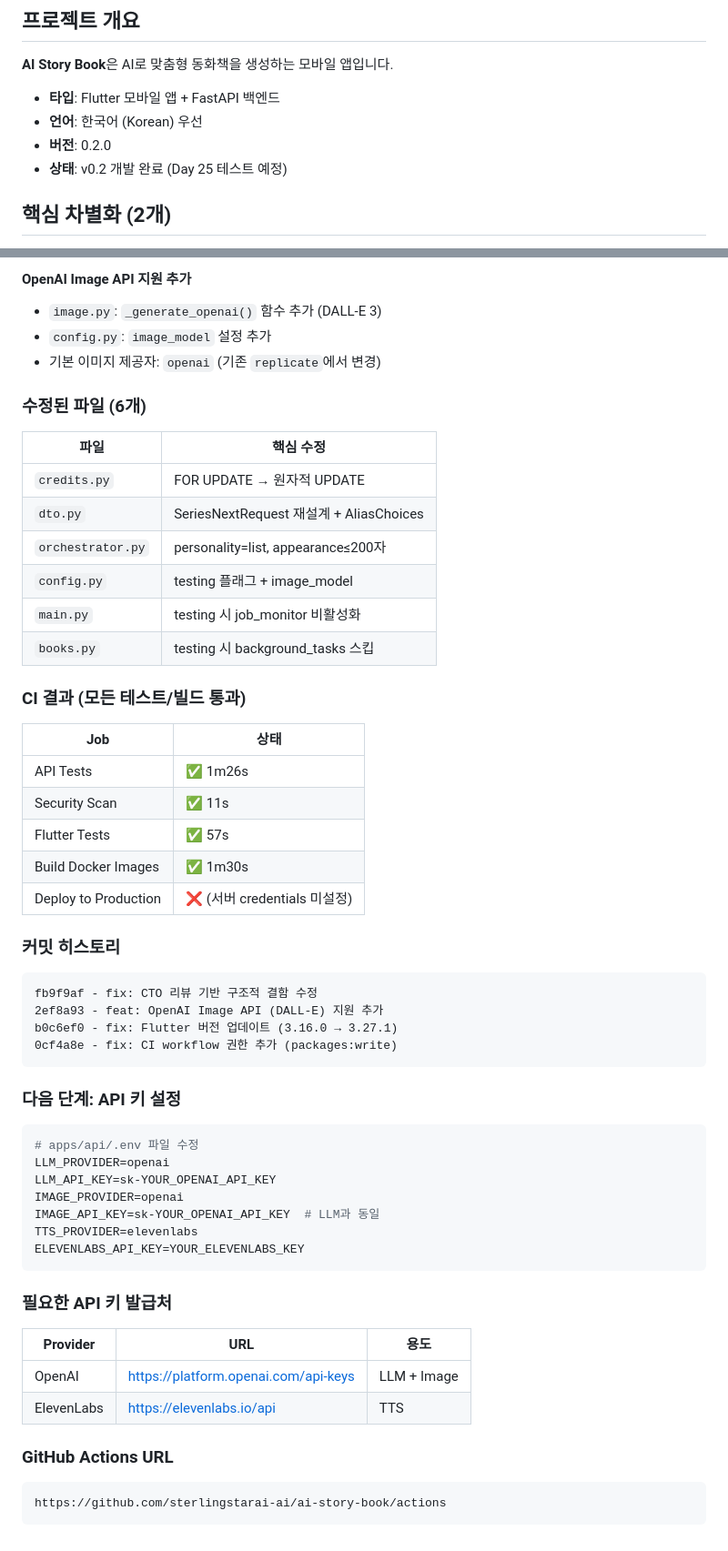
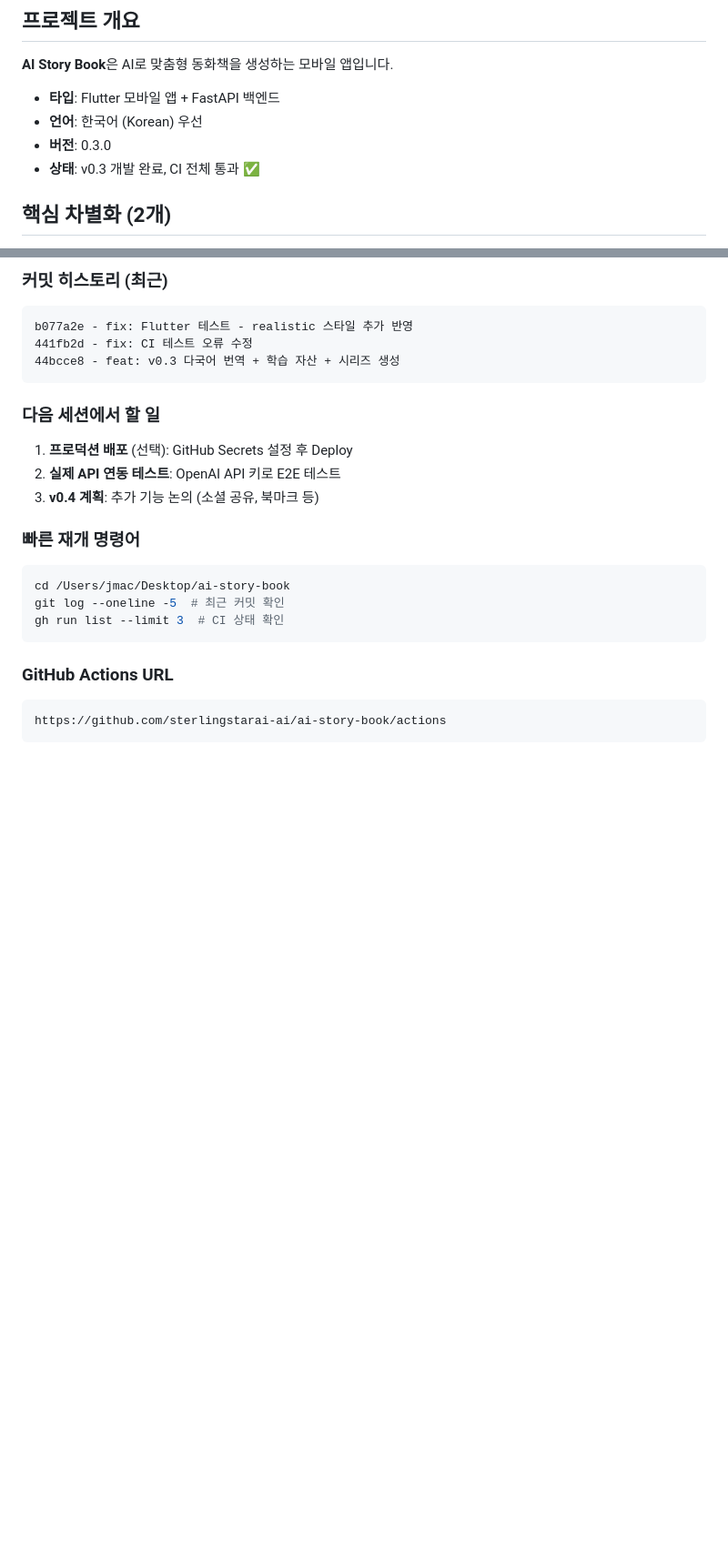
Before and after one commit to sterlingstarai-ai/ai-story-book, a Markdown page: CLAUDE.md, 2 parts joined by grey strips. Shown at 91% size. Drawn GitHub-style; blank space fills up the shorter version.

````diff
--- a/CLAUDE.md
+++ b/CLAUDE.md
@@ -8,8 +8,8 @@
 
 - **타입**: Flutter 모바일 앱 + FastAPI 백엔드
 - **언어**: 한국어 (Korean) 우선
-- **버전**: 0.2.0
-- **상태**: v0.2 개발 완료 (Day 25 테스트 예정)
+- **버전**: 0.3.0
+- **상태**: v0.3 개발 완료, CI 전체 통과 ✅
 
 ## 핵심 차별화 (2개)
 
@@ -483,51 +499,21 @@ class SeriesNextRequest(BaseModel):
-#### OpenAI Image API 지원 추가
-- `image.py`: `_generate_openai()` 함수 추가 (DALL-E 3)
-- `config.py`: `image_model` 설정 추가
-- 기본 이미지 제공자: `openai` (기존 `replicate`에서 변경)
-
-### 수정된 파일 (6개)
-| 파일 | 핵심 수정 |
-|------|----------|
-| `credits.py` | FOR UPDATE → 원자적 UPDATE |
-| `dto.py` | SeriesNextRequest 재설계 + AliasChoices |
-| `orchestrator.py` | personality=list, appearance≤200자 |
-| `config.py` | testing 플래그 + image_model |
-| `main.py` | testing 시 job_monitor 비활성화 |
-| `books.py` | testing 시 background_tasks 스킵 |
-
-### CI 결과 (모든 테스트/빌드 통과)
-| Job | 상태 |
-|-----|------|
-| API Tests | ✅ 1m26s |
-| Security Scan | ✅ 11s |
-| Flutter Tests | ✅ 57s |
-| Build Docker Images | ✅ 1m30s |
-| Deploy to Production | ❌ (서버 credentials 미설정) |
-
-### 커밋 히스토리
+### 커밋 히스토리 (최근)
 ```
-fb9f9af - fix: CTO 리뷰 기반 구조적 결함 수정
-2ef8a93 - feat: OpenAI Image API (DALL-E) 지원 추가
-b0c6ef0 - fix: Flutter 버전 업데이트 (3.16.0 → 3.27.1)
-0cf4a8e - fix: CI workflow 권한 추가 (packages:write)
+b077a2e - fix: Flutter 테스트 - realistic 스타일 추가 반영
+441fb2d - fix: CI 테스트 오류 수정
+44bcce8 - feat: v0.3 다국어 번역 + 학습 자산 + 시리즈 생성
 ```
 
-### 다음 단계: API 키 설정
+### 다음 세션에서 할 일
+1. **프로덕션 배포** (선택): GitHub Secrets 설정 후 Deploy
+2. **실제 API 연동 테스트**: OpenAI API 키로 E2E 테스트
+3. **v0.4 계획**: 추가 기능 논의 (소셜 공유, 북마크 등)
+
+### 빠른 재개 명령어
 ```bash
-# apps/api/.env 파일 수정
-LLM_PROVIDER=openai
-LLM_API_KEY=sk-YOUR_OPENAI_API_KEY
-IMAGE_PROVIDER=openai
-IMAGE_API_KEY=sk-YOUR_OPENAI_API_KEY  # LLM과 동일
-TTS_PROVIDER=elevenlabs
-ELEVENLABS_API_KEY=YOUR_ELEVENLABS_KEY
+cd /Users/jmac/Desktop/ai-story-book
+git log --oneline -5  # 최근 커밋 확인
+gh run list --limit 3  # CI 상태 확인
 ```
-
-### 필요한 API 키 발급처
-| Provider | URL | 용도 |
-|----------|-----|------|
-| OpenAI | https://platform.openai.com/api-keys | LLM + Image |
-| ElevenLabs | https://elevenlabs.io/api | TTS |
 
 ### GitHub Actions URL
 ```
````
Also changed, not shown: other parts of CLAUDE.md (+59 -43 lines).
